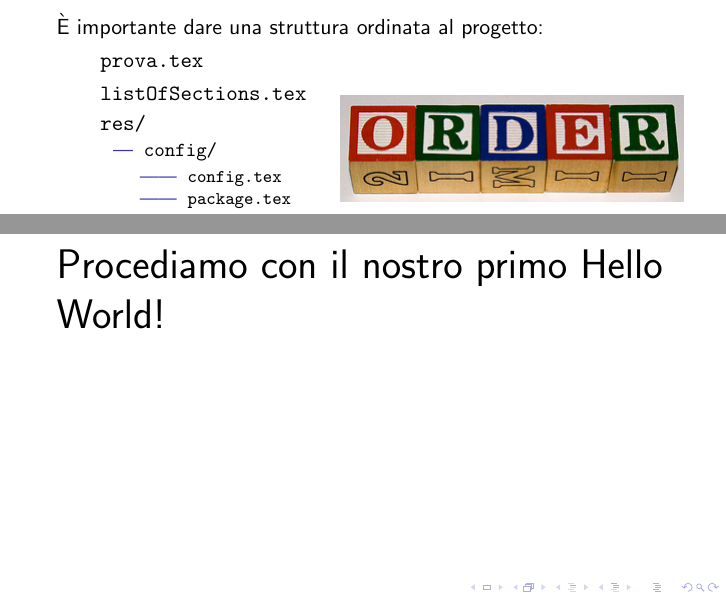
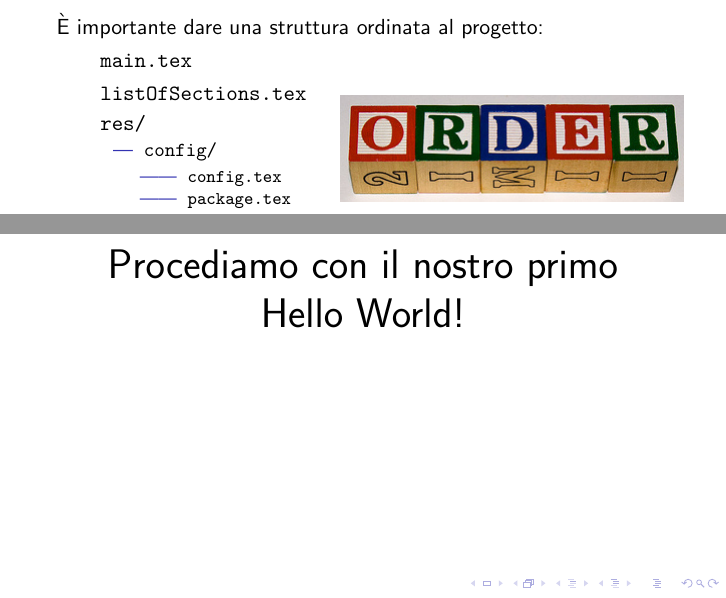
Before and after one commit to R-and-LaTeX/CorsoDiLatex, a LaTeX book (2-AmbienteDiLavoro/ambienteDiLavoro.tex, which reads 2-AmbienteDiLavoro/res/slides/06.tex, 2-AmbienteDiLavoro/res/slides/07.tex): two parts of pages 13 and 14 of 18, joined at a grey line, cut so that both start at the same text. Compiled offline with pdfLaTeX; a LaTeX package or settings file that is missing is left out.

Commit message:
Multiple corrections as suggested by @mzanella

```diff
--- a/2-AmbienteDiLavoro/res/slides/06.tex
+++ b/2-AmbienteDiLavoro/res/slides/06.tex
@@ -4,7 +4,7 @@
  È importante dare una struttura ordinata al progetto:
 
  \begin{itemize}
-  \item[] \texttt{prova.tex}
+  \item[] \texttt{main.tex}
   \item[] \texttt{listOfSections.tex}
   \item[] \texttt{res/}
   \begin{itemize}
--- a/2-AmbienteDiLavoro/res/slides/07.tex
+++ b/2-AmbienteDiLavoro/res/slides/07.tex
@@ -1,6 +1,10 @@
 \begin{frame}
 
-\huge Procediamo con il nostro primo Hello World!
+\begin{center}
+  \huge Procediamo con il nostro primo \\
+  \huge Hello World!
+\end{center}
+
 \end{frame}
 
 \subsection{Hello World}
```
Also changed, not shown: 2-AmbienteDiLavoro/res/slides/02.tex (+1 -1 lines).
